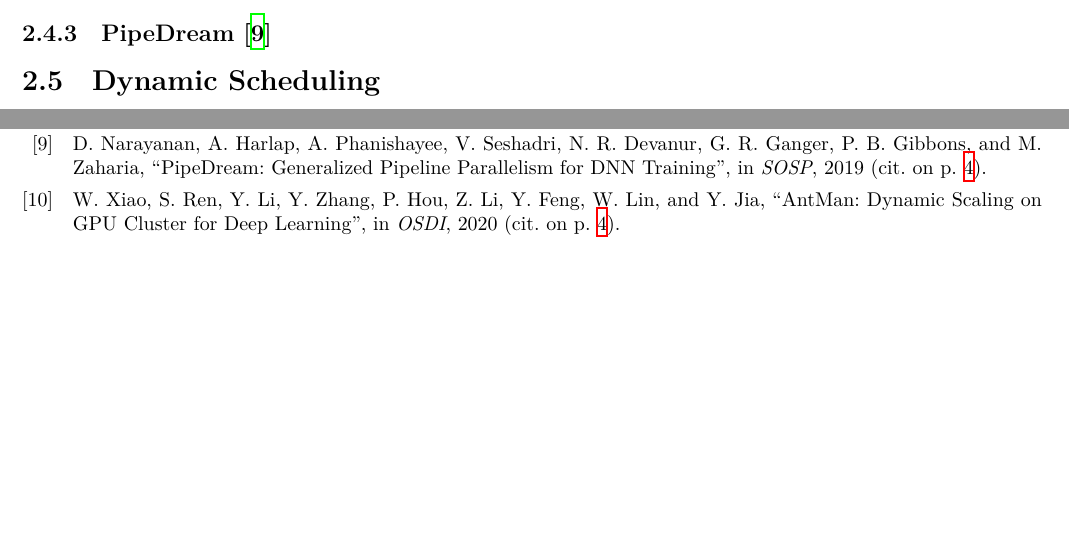
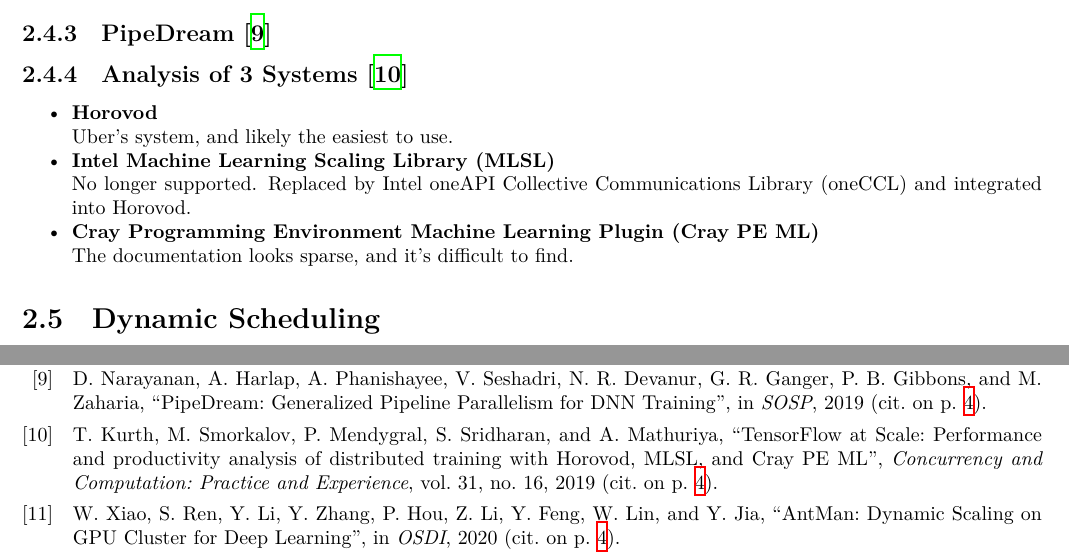
Before and after one commit to uclasystem/bamboo, a LaTeX document (doc/lab-notebook/lab-notebook.tex, which reads doc/lab-notebook/chapters/related-work.tex, doc/references/unsorted.bib): two parts of pages 5 and 7 of 8, joined at a grey line, cut so that both start at the same text, the shorter picture padded with empty space. Compiled offline with XeLaTeX.

Commit message:
Another reference

```diff
--- a/doc/lab-notebook/chapters/related-work.tex
+++ b/doc/lab-notebook/chapters/related-work.tex
@@ -47,6 +47,23 @@
 Uber's system.
 
 \citesubsection{PipeDream}{sosp/2019/narayanan}
+
+\citesubsection{Analysis of 3 Systems}{concurrency/2019/kurth}
+
+\begin{itemize}
+  \item \textbf{Horovod}
+
+    Uber's system, and likely the easiest to use.
+  \item \textbf{Intel Machine Learning Scaling Library (MLSL)}
+
+    No longer supported. Replaced by Intel oneAPI Collective Communications
+    Library (oneCCL) and integrated into Horovod.
+  \item \textbf{Cray Programming Environment Machine Learning Plugin (Cray PE
+    ML)}
+
+    The documentation looks sparse, and it's difficult to find.
+\end{itemize}
+
 
 \section{Dynamic Scheduling}
 
--- a/doc/references/unsorted.bib
+++ b/doc/references/unsorted.bib
@@ -48,3 +55,10 @@
+            Amrita Mathuriya},
+  title = {{TensorFlow at Scale: Performance and productivity analysis of
+            distributed training with Horovod, MLSL, and Cray PE ML}},
+  journal = {Concurrency and Computation: Practice and Experience},
+  volume = {31},
+  number = {16},
+  year = {2019},
 }
 
 @proceedings{asplos/2015,
```
Also changed, not shown: doc/references/unsorted.bib (7 more changed lines).
